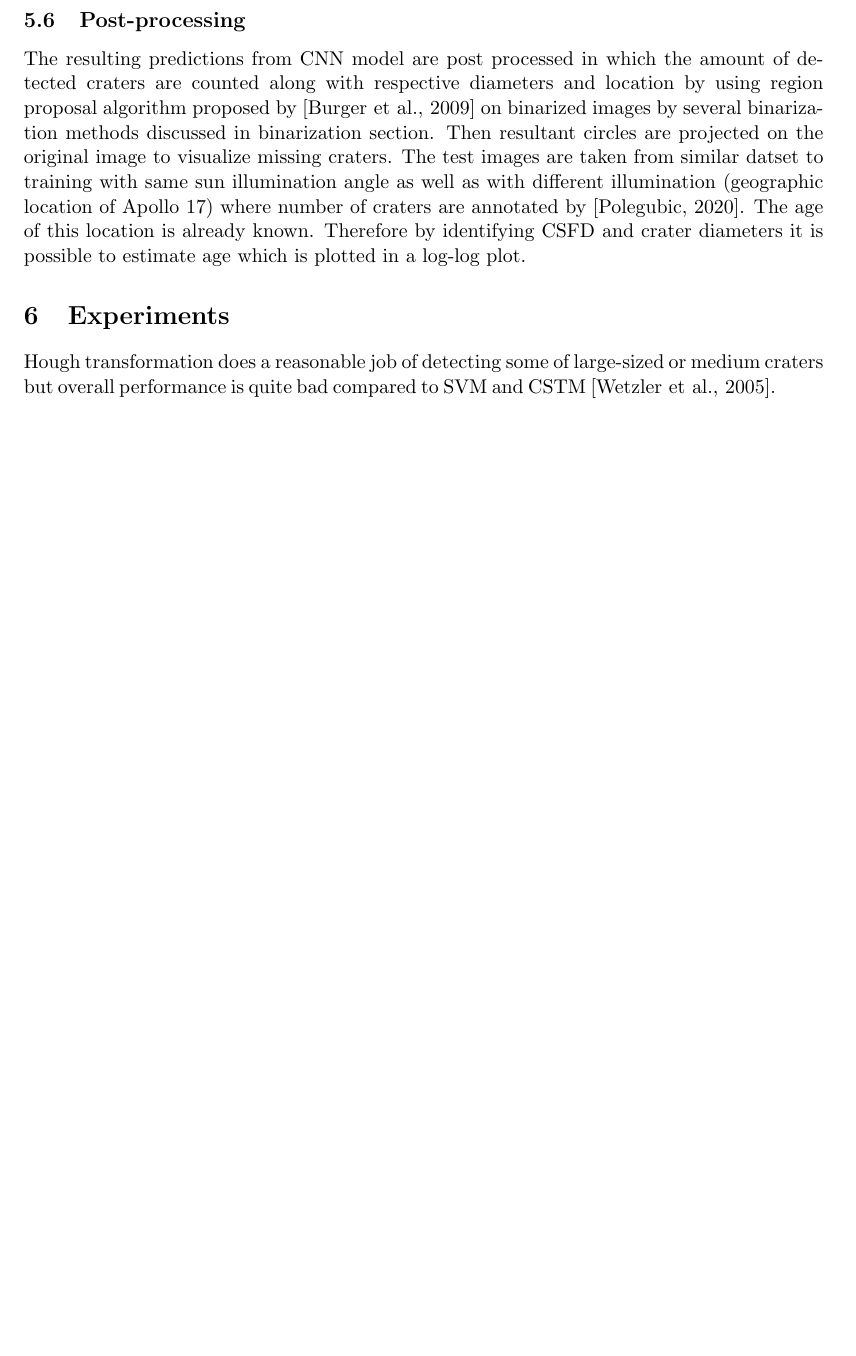
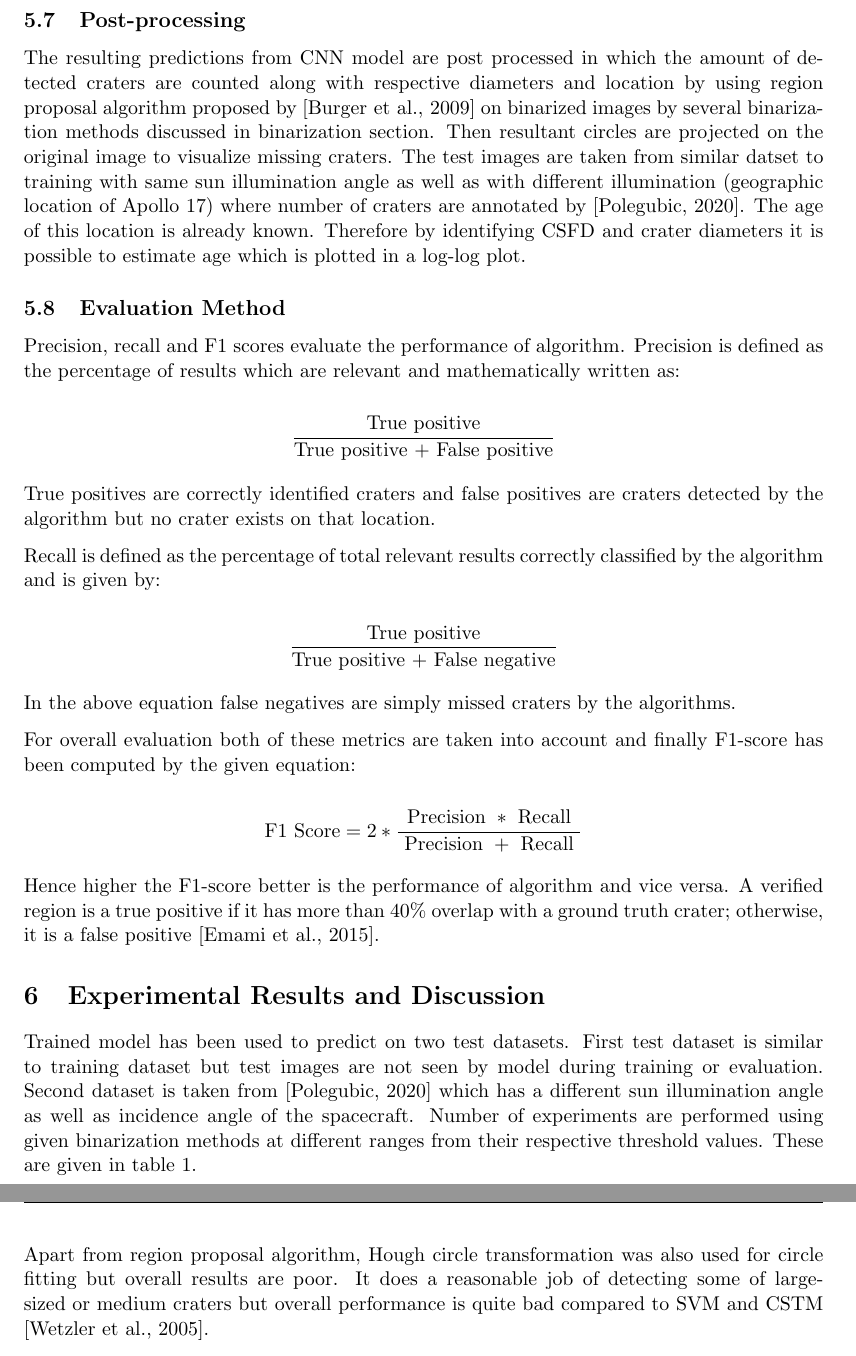
Before and after one commit to wtahir/Master-thesis, a LaTeX document (proposal/01_Latex_Template.tex): part of page 37 of 44 before the commit and two parts of pages 38 and 39 of 43 after it, the two joined at a grey line, cut so that both start at the same text, the shorter picture padded with empty space. Compiled offline with pdfLaTeX.

Commit message:
literature review complete and edittions in sections order

```diff
--- a/proposal/01_Latex_Template.tex
+++ b/proposal/01_Latex_Template.tex
@@ -876,12 +895,13 @@ Histogram based threshold alo known as inter-means or Ridler-Calvard method. Thr
 \subsection{Post-processing}
 The resulting predictions from CNN model are post processed in which the amount of detected craters are counted along with respective diameters and location by using region proposal algorithm proposed by \cite{burger2009principles} on binarized images by several binarization methods discussed in binarization section. Then resultant circles are projected on the original image to visualize missing craters. The test images are taken from similar datset to training with same sun illumination angle as well as with different illumination (geographic location of Apollo 17) where number of craters are annotated by \cite{dino2020}. The age of this location is already known. Therefore by identifying CSFD and crater diameters it is possible to estimate age which is plotted in a log-log plot.
 
-\section{Experiments}
-Hough transformation does a reasonable job of detecting some of large-sized or medium craters but overall performance is quite bad compared to SVM and CSTM \cite{wetzler2005learning}.
+\subsection{Evaluation Method}
+Precision, recall and F1 scores evaluate the performance of algorithm. Precision is defined as the percentage of results which are relevant and mathematically written as:
 
-\subsection{Contrast Limited Adaptive Histogram Equalization (CLAHE)}
-Histogram equilization considers the global contrast of an image. Therefore in cases where image has high pixel values, such regions tend to loose alot of information as those pixels are stretched further towards 255 and object becomes too bright.
+\begin{equation*}
+\frac{\text{True positive}}{\text{True positive + False positive}}
+\end{equation*}
 
-By using CLAHE, the image is divided into small blocks also called tiles (function implemented in OpenCV has default tile size of 8x8). Then each one of these tiles histogram equalized. This makes histogram confined to a small area. It will be amplified if noise is there. Contrast limiting is applied to avoid this problem. The default contrast limit is 40 in OpenCV and pixels with larger values are clipped and distributed to other bins uniformly before application of histogram equilization. After that there are artifacts in tile boarders which are removed by the application of bilinear interpolation.
-By applying CLAHE the detection of craters increased up to 40\%.
+True positives are correctly identified craters and false positives are craters detected by the algorithm but no crater exists on that location.
 
+Recall is defined as the percentage of total relevant results correctly classified by the algorithm and is given by:
@@ -899,5 +908,25 @@ By applying CLAHE the detection of craters increased up to 40\%.
 
-\begin{table}[ht!]
+\begin{equation*}
+\frac{\text{True positive}}{\text{True positive + False negative}}
+\end{equation*}
+
+In the above equation false negatives are simply missed craters by the algorithms.
+
+For overall evaluation both of these metrics are taken into account and finally F1-score has been computed by the given equation:
+
+\begin{equation*}
+\text{F1 Score} =2 * \frac{\text { Precision } * \text { Recall }}{\text { Precision }+\text { Recall }}
+\end{equation*}
+
+Hence higher the F1-score better is the performance of algorithm and vice versa. A verified region is a true positive if it has more than 40\% overlap with
+a ground truth crater; otherwise, it is a false positive \cite{emami2015automatic}.
+
+\section{Experimental Results and Discussion}
+Trained model has been used to predict on two test datasets. First test dataset is similar to training dataset but test images are not seen by model during training or evaluation. Second dataset is taken from \cite{dino2020} which has a different sun illumination angle as well as incidence angle of the spacecraft. Number of experiments are performed using given binarization methods at different ranges from their respective threshold values. These are given in table 1.
+
+Apart from region proposal algorithm, Hough circle transformation was also used for circle fitting but overall results are poor. It does a reasonable job of detecting some of large-sized or medium craters but overall performance is quite bad compared to SVM and CSTM \cite{wetzler2005learning}.
+
+\begin{table}[H]
 	\centering
 	\caption{F1 scores on applied binarization methods on lunar crater probability map. First row shows the percent decrease (indicated with a negative sign) and percent increase of binarization method.}
 	\begin{tabular}{l|l|l|l|l|l|l|l|l|l|l|l|}
```
Also changed, not shown: proposal/mybib.bib (+9 -0 lines), proposal/01_Latex_Template.tex (42 more changed lines), 6 other files.
